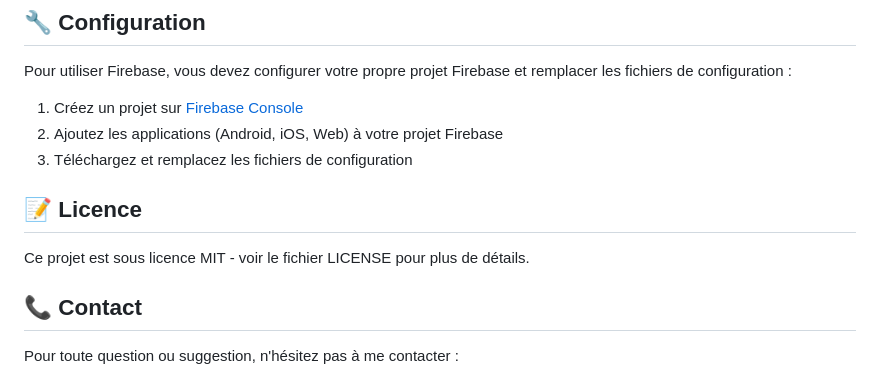
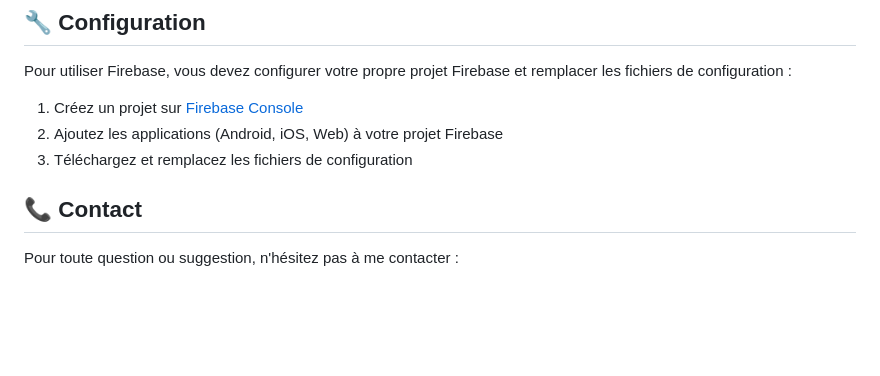
Before and after one commit to A-Hamdi1/PingoStoreFlutter, a Markdown page: README.md, the part around the change. Rendered like a GitHub page; blank space fills up the shorter version.

```diff
--- a/README.md
+++ b/README.md
@@ -126,9 +126,6 @@ Pour utiliser Firebase, vous devez configurer votre propre projet Firebase et re
 2. Ajoutez les applications (Android, iOS, Web) à votre projet Firebase
 3. Téléchargez et remplacez les fichiers de configuration
 
-## 📝 Licence
-
-Ce projet est sous licence MIT - voir le fichier LICENSE pour plus de détails.
 
 ## 📞 Contact
 
```
